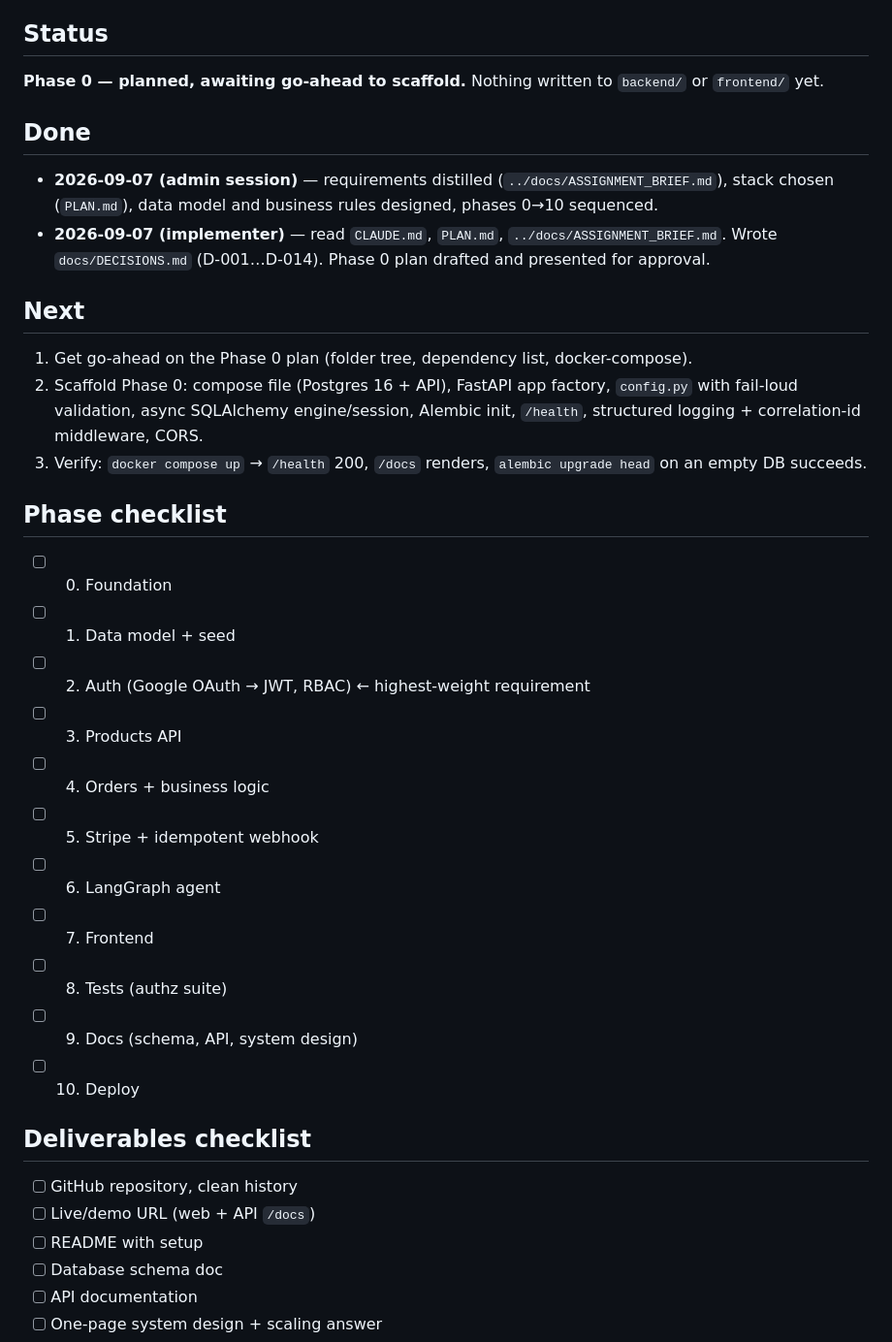
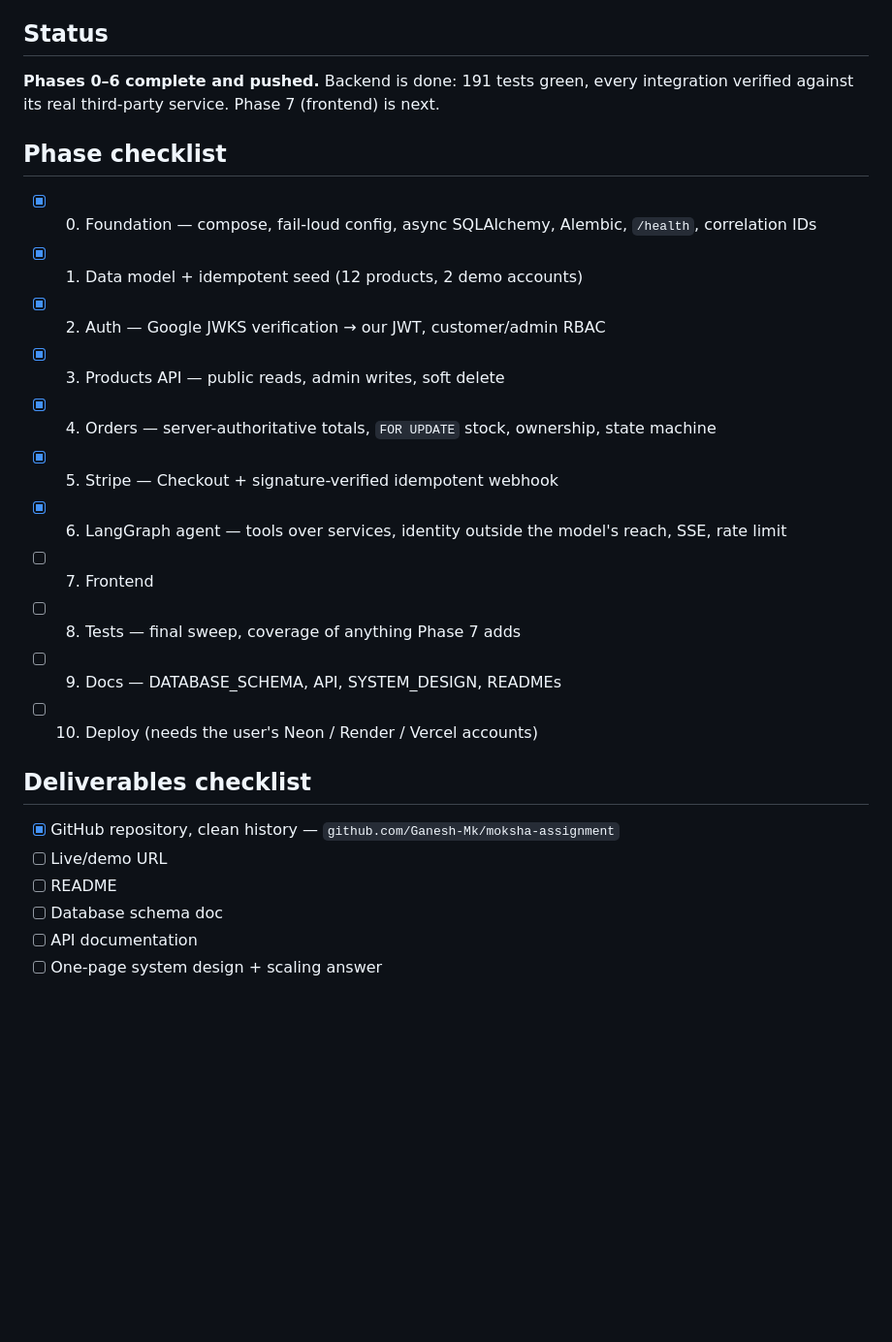
Before and after one commit to Ganesh-Mk/moksha-assignment, a Markdown page: moksha-ecommerce/PROGRESS.md, the part around one of its changes. Shown at 97% size. Drawn GitHub-style; blank space fills up the shorter version.

```diff
--- a/moksha-ecommerce/PROGRESS.md
+++ b/moksha-ecommerce/PROGRESS.md
@@ -4,40 +4,26 @@
 > next session recovers.
 
 ## Status
-**Phase 0 — planned, awaiting go-ahead to scaffold.** Nothing written to `backend/` or `frontend/`
-yet.
-
-## Done
-- **2026-09-07 (admin session)** — requirements distilled (`../docs/ASSIGNMENT_BRIEF.md`), stack
-  chosen (`PLAN.md`), data model and business rules designed, phases 0→10 sequenced.
-- **2026-09-07 (implementer)** — read `CLAUDE.md`, `PLAN.md`, `../docs/ASSIGNMENT_BRIEF.md`.
-  Wrote `docs/DECISIONS.md` (D-001…D-014). Phase 0 plan drafted and presented for approval.
-
-## Next
-1. Get go-ahead on the Phase 0 plan (folder tree, dependency list, docker-compose).
-2. Scaffold Phase 0: compose file (Postgres 16 + API), FastAPI app factory, `config.py` with
-   fail-loud validation, async SQLAlchemy engine/session, Alembic init, `/health`, structured
-   logging + correlation-id middleware, CORS.
-3. Verify: `docker compose up` → `/health` 200, `/docs` renders, `alembic upgrade head` on an empty
-   DB succeeds.
+**Phases 0–6 complete and pushed.** Backend is done: 191 tests green, every integration verified
+against its real third-party service. Phase 7 (frontend) is next.
 
 ## Phase checklist
-- [ ] 0. Foundation
-- [ ] 1. Data model + seed
-- [ ] 2. Auth (Google OAuth → JWT, RBAC)  ← highest-weight requirement
-- [ ] 3. Products API
-- [ ] 4. Orders + business logic
-- [ ] 5. Stripe + idempotent webhook
-- [ ] 6. LangGraph agent
+- [x] 0. Foundation — compose, fail-loud config, async SQLAlchemy, Alembic, `/health`, correlation IDs
+- [x] 1. Data model + idempotent seed (12 products, 2 demo accounts)
+- [x] 2. Auth — Google JWKS verification → our JWT, customer/admin RBAC
+- [x] 3. Products API — public reads, admin writes, soft delete
+- [x] 4. Orders — server-authoritative totals, `FOR UPDATE` stock, ownership, state machine
+- [x] 5. Stripe — Checkout + signature-verified idempotent webhook
+- [x] 6. LangGraph agent — tools over services, identity outside the model's reach, SSE, rate limit
 - [ ] 7. Frontend
-- [ ] 8. Tests (authz suite)
-- [ ] 9. Docs (schema, API, system design)
-- [ ] 10. Deploy
+- [ ] 8. Tests — final sweep, coverage of anything Phase 7 adds
+- [ ] 9. Docs — DATABASE_SCHEMA, API, SYSTEM_DESIGN, READMEs
+- [ ] 10. Deploy (needs the user's Neon / Render / Vercel accounts)
 
 ## Deliverables checklist
-- [ ] GitHub repository, clean history
-- [ ] Live/demo URL (web + API `/docs`)
-- [ ] README with setup
+- [x] GitHub repository, clean history — `github.com/Ganesh-Mk/moksha-assignment`
+- [ ] Live/demo URL
+- [ ] README
 - [ ] Database schema doc
 - [ ] API documentation
 - [ ] One-page system design + scaling answer
```
Also changed, not shown: other parts of moksha-ecommerce/PROGRESS.md (+36 -43 lines), moksha-ecommerce/docs/VERIFICATION_PENDING.md (added, +122 -0 lines).
